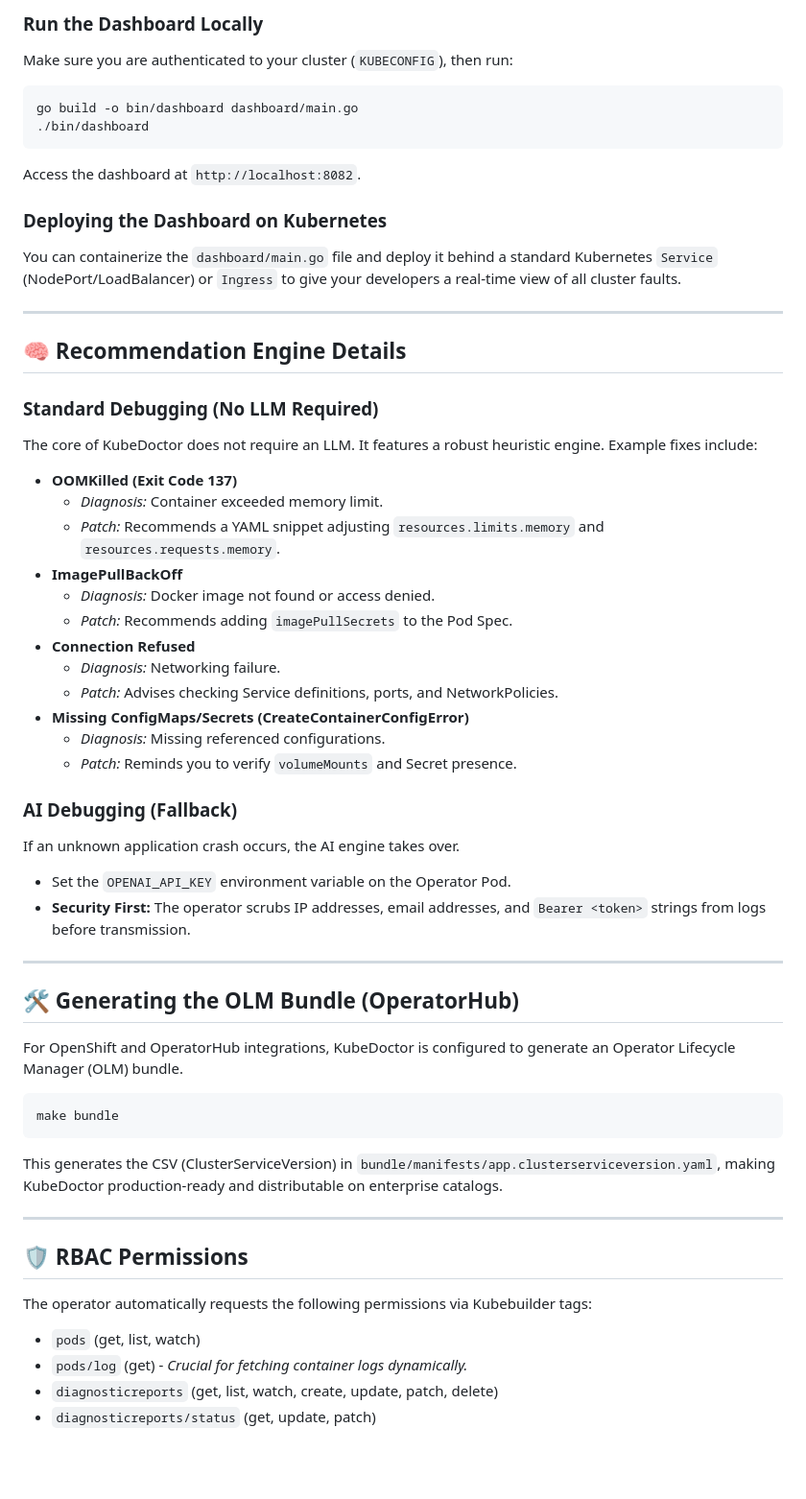
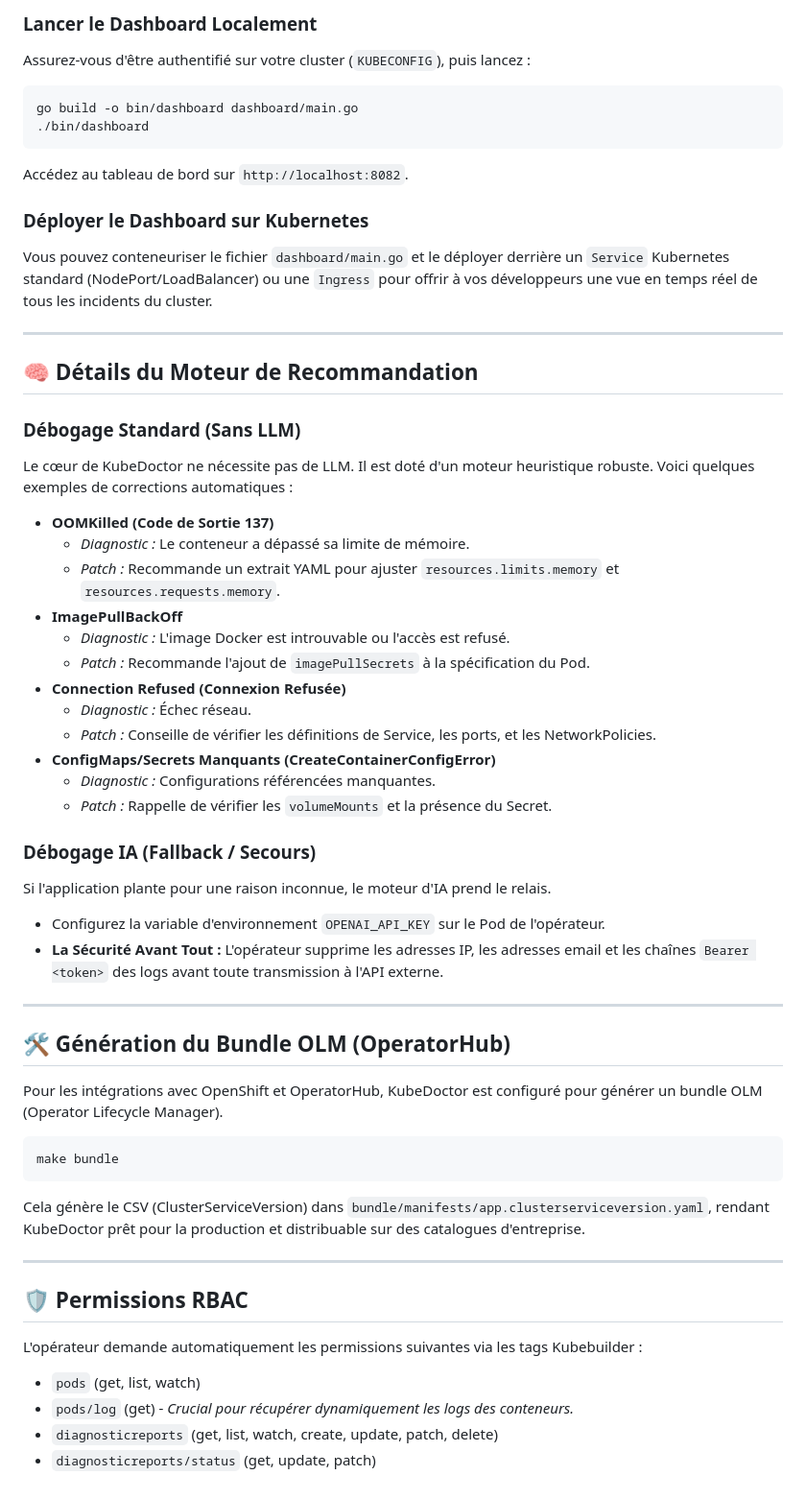
Before and after one commit to rizvane/KubeDoctor, a Markdown page: README.md, the part around one of its changes. Shown at 96% size. Drawn GitHub-style; blank space fills up the shorter version.

````diff
--- a/README.md
+++ b/README.md
@@ -72,58 +72,58 @@ KubeDoctor comes with a portable, lightweight web dashboard designed specificall
 
-### Run the Dashboard Locally
-Make sure you are authenticated to your cluster (`KUBECONFIG`), then run:
+### Lancer le Dashboard Localement
+Assurez-vous d'être authentifié sur votre cluster (`KUBECONFIG`), puis lancez :
 
 ```bash
 go build -o bin/dashboard dashboard/main.go
 ./bin/dashboard
 ```
 
-Access the dashboard at `http://localhost:8082`.
+Accédez au tableau de bord sur `http://localhost:8082`.
 
-### Deploying the Dashboard on Kubernetes
-You can containerize the `dashboard/main.go` file and deploy it behind a standard Kubernetes `Service` (NodePort/LoadBalancer) or `Ingress` to give your developers a real-time view of all cluster faults.
+### Déployer le Dashboard sur Kubernetes
+Vous pouvez conteneuriser le fichier `dashboard/main.go` et le déployer derrière un `Service` Kubernetes standard (NodePort/LoadBalancer) ou une `Ingress` pour offrir à vos développeurs une vue en temps réel de tous les incidents du cluster.
 
 ---
 
-## 🧠 Recommendation Engine Details
+## 🧠 Détails du Moteur de Recommandation
 
-### Standard Debugging (No LLM Required)
-The core of KubeDoctor does not require an LLM. It features a robust heuristic engine. Example fixes include:
+### Débogage Standard (Sans LLM)
+Le cœur de KubeDoctor ne nécessite pas de LLM. Il est doté d'un moteur heuristique robuste. Voici quelques exemples de corrections automatiques :
 
-* **OOMKilled (Exit Code 137)**
-  * *Diagnosis:* Container exceeded memory limit.
-  * *Patch:* Recommends a YAML snippet adjusting `resources.limits.memory` and `resources.requests.memory`.
+* **OOMKilled (Code de Sortie 137)**
+  * *Diagnostic :* Le conteneur a dépassé sa limite de mémoire.
+  * *Patch :* Recommande un extrait YAML pour ajuster `resources.limits.memory` et `resources.requests.memory`.
 * **ImagePullBackOff**
-  * *Diagnosis:* Docker image not found or access denied.
-  * *Patch:* Recommends adding `imagePullSecrets` to the Pod Spec.
-* **Connection Refused**
-  * *Diagnosis:* Networking failure.
-  * *Patch:* Advises checking Service definitions, ports, and NetworkPolicies.
-* **Missing ConfigMaps/Secrets (CreateContainerConfigError)**
-  * *Diagnosis:* Missing referenced configurations.
-  * *Patch:* Reminds you to verify `volumeMounts` and Secret presence.
+  * *Diagnostic :* L'image Docker est introuvable ou l'accès est refusé.
+  * *Patch :* Recommande l'ajout de `imagePullSecrets` à la spécification du Pod.
+* **Connection Refused (Connexion Refusée)**
+  * *Diagnostic :* Échec réseau.
+  * *Patch :* Conseille de vérifier les définitions de Service, les ports, et les NetworkPolicies.
+* **ConfigMaps/Secrets Manquants (CreateContainerConfigError)**
+  * *Diagnostic :* Configurations référencées manquantes.
+  * *Patch :* Rappelle de vérifier les `volumeMounts` et la présence du Secret.
 
-### AI Debugging (Fallback)
-If an unknown application crash occurs, the AI engine takes over.
-* Set the `OPENAI_API_KEY` environment variable on the Operator Pod.
-* **Security First:** The operator scrubs IP addresses, email addresses, and `Bearer <token>` strings from logs before transmission.
+### Débogage IA (Fallback / Secours)
+Si l'application plante pour une raison inconnue, le moteur d'IA prend le relais.
+* Configurez la variable d'environnement `OPENAI_API_KEY` sur le Pod de l'opérateur.
+* **La Sécurité Avant Tout :** L'opérateur supprime les adresses IP, les adresses email et les chaînes `Bearer <token>` des logs avant toute transmission à l'API externe.
 
 ---
 
-## 🛠️ Generating the OLM Bundle (OperatorHub)
+## 🛠️ Génération du Bundle OLM (OperatorHub)
 
-For OpenShift and OperatorHub integrations, KubeDoctor is configured to generate an Operator Lifecycle Manager (OLM) bundle.
+Pour les intégrations avec OpenShift et OperatorHub, KubeDoctor est configuré pour générer un bundle OLM (Operator Lifecycle Manager).
 
 ```bash
 make bundle
 ```
-This generates the CSV (ClusterServiceVersion) in `bundle/manifests/app.clusterserviceversion.yaml`, making KubeDoctor production-ready and distributable on enterprise catalogs.
+Cela génère le CSV (ClusterServiceVersion) dans `bundle/manifests/app.clusterserviceversion.yaml`, rendant KubeDoctor prêt pour la production et distribuable sur des catalogues d'entreprise.
 
 ---
 
-## 🛡️ RBAC Permissions
-The operator automatically requests the following permissions via Kubebuilder tags:
+## 🛡️ Permissions RBAC
+L'opérateur demande automatiquement les permissions suivantes via les tags Kubebuilder :
 - `pods` (get, list, watch)
-- `pods/log` (get) - *Crucial for fetching container logs dynamically.*
+- `pods/log` (get) - *Crucial pour récupérer dynamiquement les logs des conteneurs.*
 - `diagnosticreports` (get, list, watch, create, update, patch, delete)
 - `diagnosticreports/status` (get, update, patch)
````
Also changed, not shown: other parts of README.md (+35 -35 lines).
